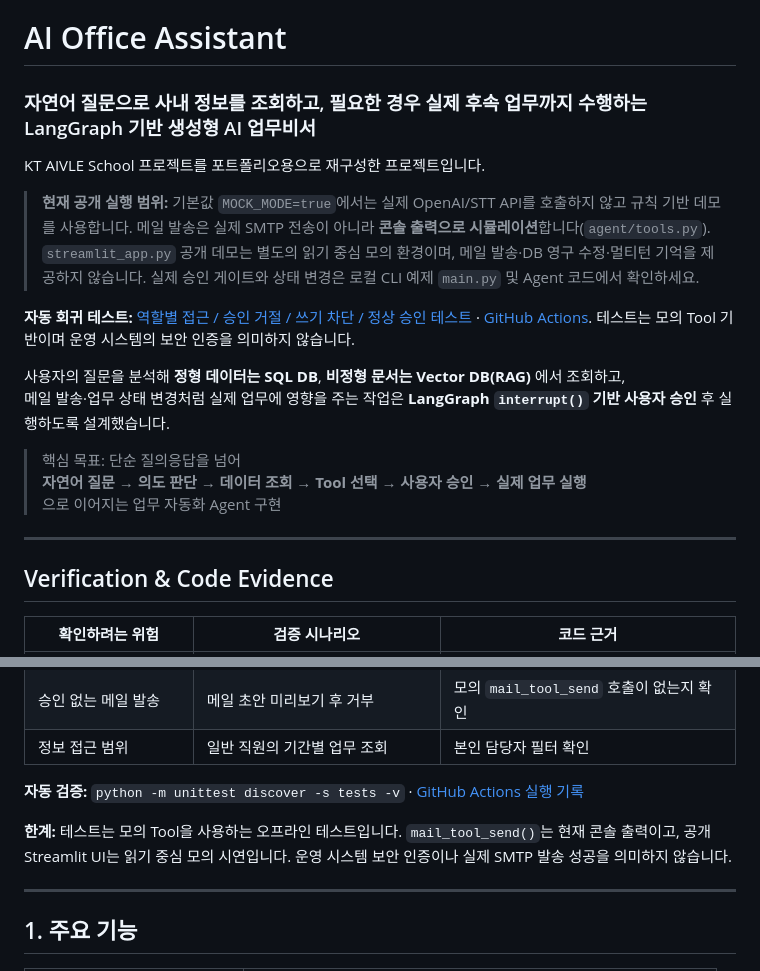
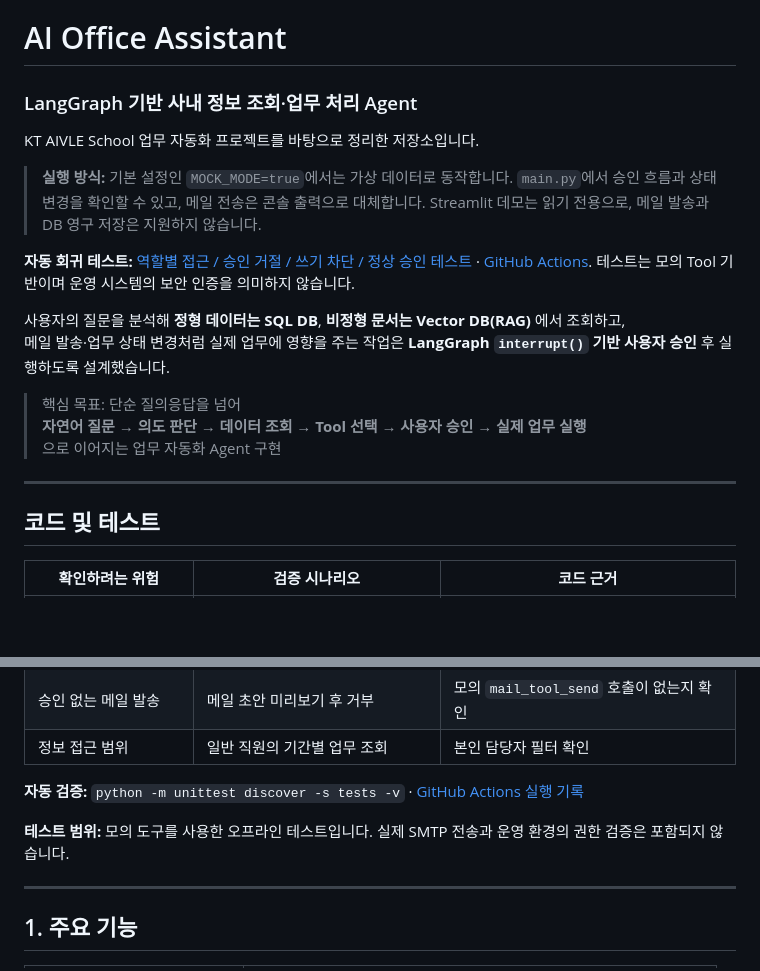
Before and after one commit to rlaqhfla0917-bit/ai-office-assistant, a Markdown page: README.md, 2 parts joined by grey strips. Rendered like a GitHub page; blank space fills up the shorter version.

Commit message:
docs: 실행 범위와 테스트 문구 정리

```diff
--- a/README.md
+++ b/README.md
@@ -1,9 +1,9 @@
 # AI Office Assistant
-### 자연어 질문으로 사내 정보를 조회하고, 필요한 경우 실제 후속 업무까지 수행하는 LangGraph 기반 생성형 AI 업무비서
+### LangGraph 기반 사내 정보 조회·업무 처리 Agent
 
-KT AIVLE School 프로젝트를 포트폴리오용으로 재구성한 프로젝트입니다.
+KT AIVLE School 업무 자동화 프로젝트를 바탕으로 정리한 저장소입니다.
 
-> **현재 공개 실행 범위:** 기본값 `MOCK_MODE=true`에서는 실제 OpenAI/STT API를 호출하지 않고 규칙 기반 데모를 사용합니다. 메일 발송은 실제 SMTP 전송이 아니라 **콘솔 출력으로 시뮬레이션**합니다(`agent/tools.py`). `streamlit_app.py` 공개 데모는 별도의 읽기 중심 모의 환경이며, 메일 발송·DB 영구 수정·멀티턴 기억을 제공하지 않습니다. 실제 승인 게이트와 상태 변경은 로컬 CLI 예제 `main.py` 및 Agent 코드에서 확인하세요.
+> **실행 방식:** 기본 설정인 `MOCK_MODE=true`에서는 가상 데이터로 동작합니다. `main.py`에서 승인 흐름과 상태 변경을 확인할 수 있고, 메일 전송은 콘솔 출력으로 대체합니다. Streamlit 데모는 읽기 전용으로, 메일 발송과 DB 영구 저장은 지원하지 않습니다.
 
 **자동 회귀 테스트:** [역할별 접근 / 승인 거절 / 쓰기 차단 / 정상 승인 테스트](tests/test_agent_safety.py) · [GitHub Actions](../../actions/workflows/agent-safety.yml). 테스트는 모의 Tool 기반이며 운영 시스템의 보안 인증을 의미하지 않습니다.
 
@@ -17,7 +17,7 @@ KT AIVLE School 프로젝트를 포트폴리오용으로 재구성한 프로젝
 ---
 
 
-## Verification & Code Evidence
+## 코드 및 테스트
 
 | 확인하려는 위험 | 검증 시나리오 | 코드 근거 |
 |---|---|---|
@@ -29,7 +29,7 @@ KT AIVLE School 프로젝트를 포트폴리오용으로 재구성한 프로젝
 
 **자동 검증:** `python -m unittest discover -s tests -v` · [GitHub Actions 실행 기록](https://github.com/rlaqhfla0917-bit/ai-office-assistant/actions/workflows/agent-safety.yml)
 
-**한계:** 테스트는 모의 Tool을 사용하는 오프라인 테스트입니다. `mail_tool_send()`는 현재 콘솔 출력이고, 공개 Streamlit UI는 읽기 중심 모의 시연입니다. 운영 시스템 보안 인증이나 실제 SMTP 발송 성공을 의미하지 않습니다.
+**테스트 범위:** 모의 도구를 사용한 오프라인 테스트입니다. 실제 SMTP 전송과 운영 환경의 권한 검증은 포함되지 않습니다.
 
 ---
 
```
